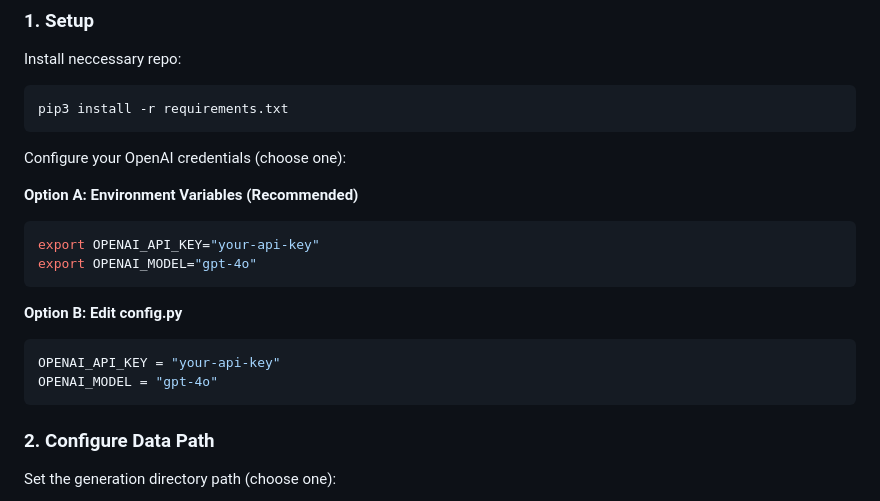
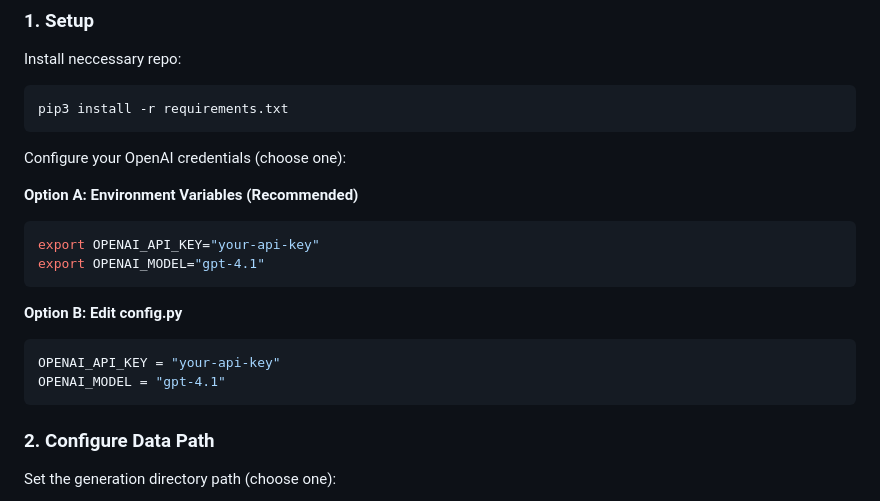
Before and after one commit to cheryyunl/ROVER, a Markdown page: README.md, the part around the change. GitHub-like rendering.

````diff
--- a/README.md
+++ b/README.md
@@ -40,13 +40,13 @@ Configure your OpenAI credentials (choose one):
 **Option A: Environment Variables (Recommended)**
 ```bash
 export OPENAI_API_KEY="your-api-key"
-export OPENAI_MODEL="gpt-4o"
+export OPENAI_MODEL="gpt-4.1"
 ```
 
 **Option B: Edit config.py**
 ```python
 OPENAI_API_KEY = "your-api-key"
-OPENAI_MODEL = "gpt-4o"
+OPENAI_MODEL = "gpt-4.1"
 ```
 
 ### 2. Configure Data Path
````
